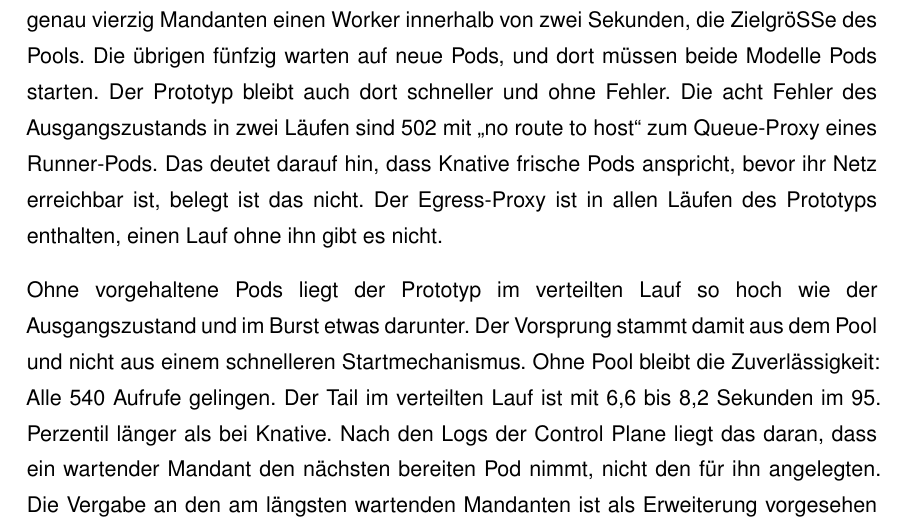
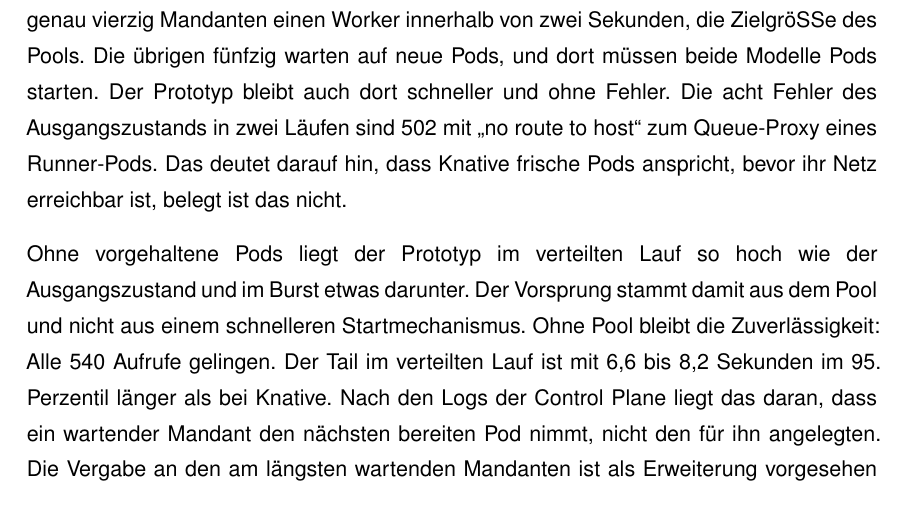
Before and after one commit to DeathsGun/thesis, a LaTeX document (main.tex, which reads kapitel/05-Evaluation/evaluation.tex): part of page 59 of 109, cut so that both start at the same text. Compiled offline with XeLaTeX; a LaTeX package or settings file that is missing is left out.

Commit message:
5.2: Satz zum Egress-Proxy in allen Läufen gestrichen
Co-Authored-By: Claude Opus 5.5 <noreply@anthropic.com>

```diff
--- a/kapitel/05-Evaluation/evaluation.tex
+++ b/kapitel/05-Evaluation/evaluation.tex
@@ -137,8 +137,7 @@
 Sekunden, die Zielgröße des Pools. Die übrigen fünfzig warten auf neue Pods, und dort müssen beide Modelle Pods starten.
 Der Prototyp bleibt auch dort schneller und ohne Fehler. Die acht Fehler
 des Ausgangszustands in zwei Läufen sind 502 mit \enquote{no route to host} zum Queue-Proxy eines Runner-Pods. Das deutet darauf hin,
-dass Knative frische Pods anspricht, bevor ihr Netz erreichbar ist, belegt ist das nicht. Der Egress-Proxy ist in allen
-Läufen des Prototyps enthalten, einen Lauf ohne ihn gibt es nicht.
+dass Knative frische Pods anspricht, bevor ihr Netz erreichbar ist, belegt ist das nicht.
 
 Ohne vorgehaltene Pods liegt der Prototyp im verteilten Lauf so hoch wie der Ausgangszustand und im Burst etwas
 darunter. Der Vorsprung
```
